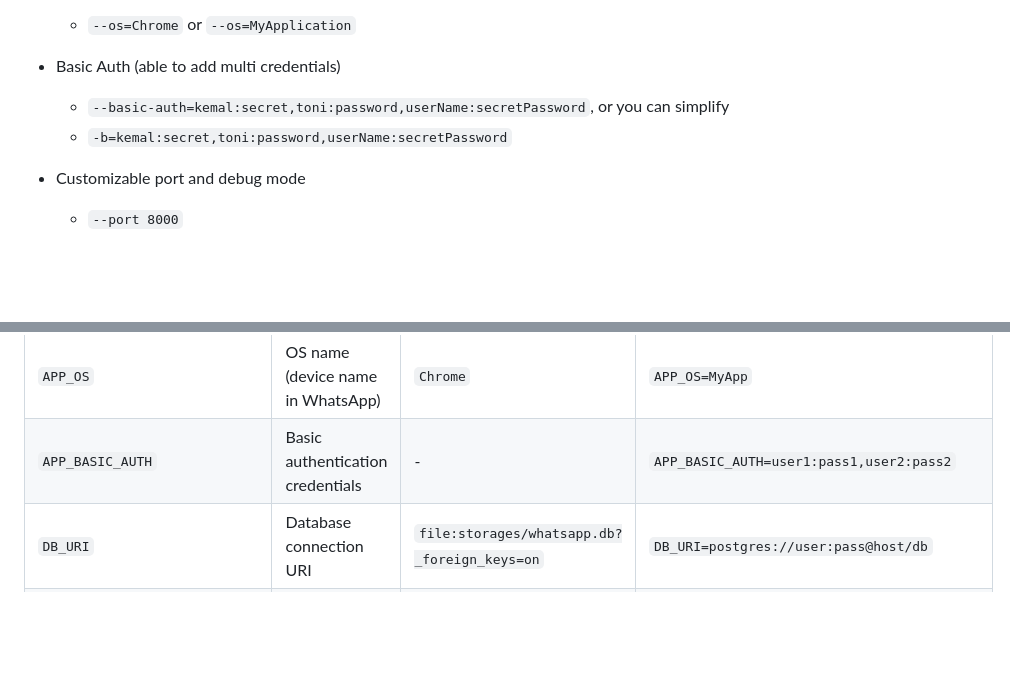
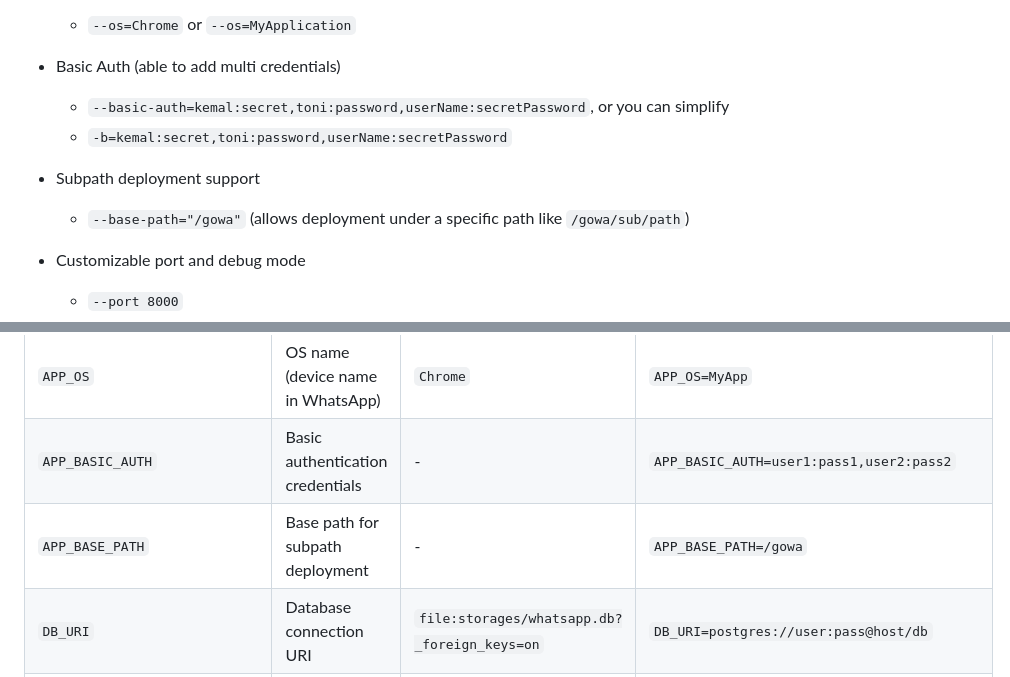
Before and after one commit to aldinokemal/go-whatsapp-web-multidevice, a Markdown page: readme.md, 2 parts joined by grey strips. Drawn GitHub-style; blank space fills up the shorter version.

Commit message:
docs: update readme with subpath deployment configuration

```diff
--- a/readme.md
+++ b/readme.md
@@ -55,6 +55,8 @@ Download:
 - Basic Auth (able to add multi credentials)
   - `--basic-auth=kemal:secret,toni:password,userName:secretPassword`, or you can simplify
   - `-b=kemal:secret,toni:password,userName:secretPassword`
+- Subpath deployment support
+  - `--base-path="/gowa"` (allows deployment under a specific path like `/gowa/sub/path`)
 - Customizable port and debug mode
   - `--port 8000`
   - `--debug true`
@@ -107,6 +109,7 @@ To use environment variables:
 | `APP_DEBUG`                   | Enable debug logging                        | `false`                                      | `APP_DEBUG=true`                            |
 | `APP_OS`                      | OS name (device name in WhatsApp)           | `Chrome`                                     | `APP_OS=MyApp`                              |
 | `APP_BASIC_AUTH`              | Basic authentication credentials            | -                                            | `APP_BASIC_AUTH=user1:pass1,user2:pass2`    |
+| `APP_BASE_PATH`               | Base path for subpath deployment            | -                                            | `APP_BASE_PATH=/gowa`                       |
 | `DB_URI`                      | Database connection URI                     | `file:storages/whatsapp.db?_foreign_keys=on` | `DB_URI=postgres://user:pass@host/db`       |
 | `WHATSAPP_AUTO_REPLY`         | Auto-reply message                          | -                                            | `WHATSAPP_AUTO_REPLY="Auto reply message"`  |
 | `WHATSAPP_AUTO_MARK_READ`     | Auto-mark incoming messages as read         | `false`                                      | `WHATSAPP_AUTO_MARK_READ=true`              |
```
